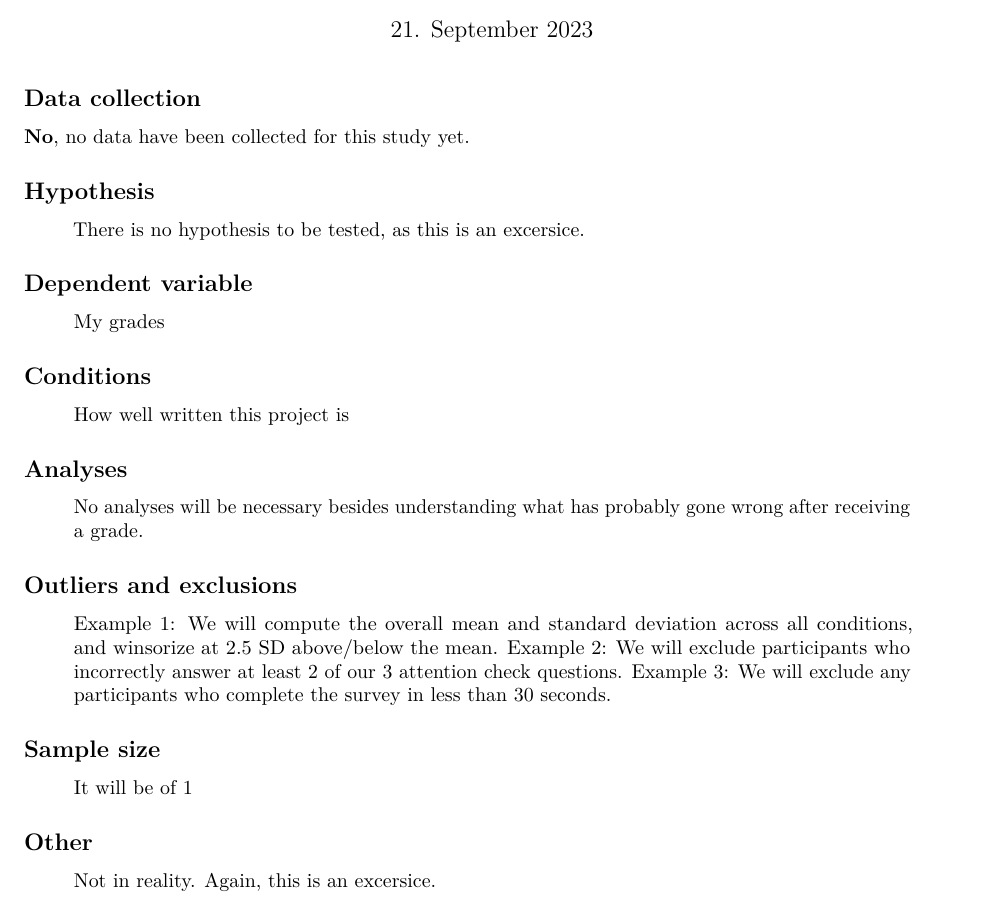
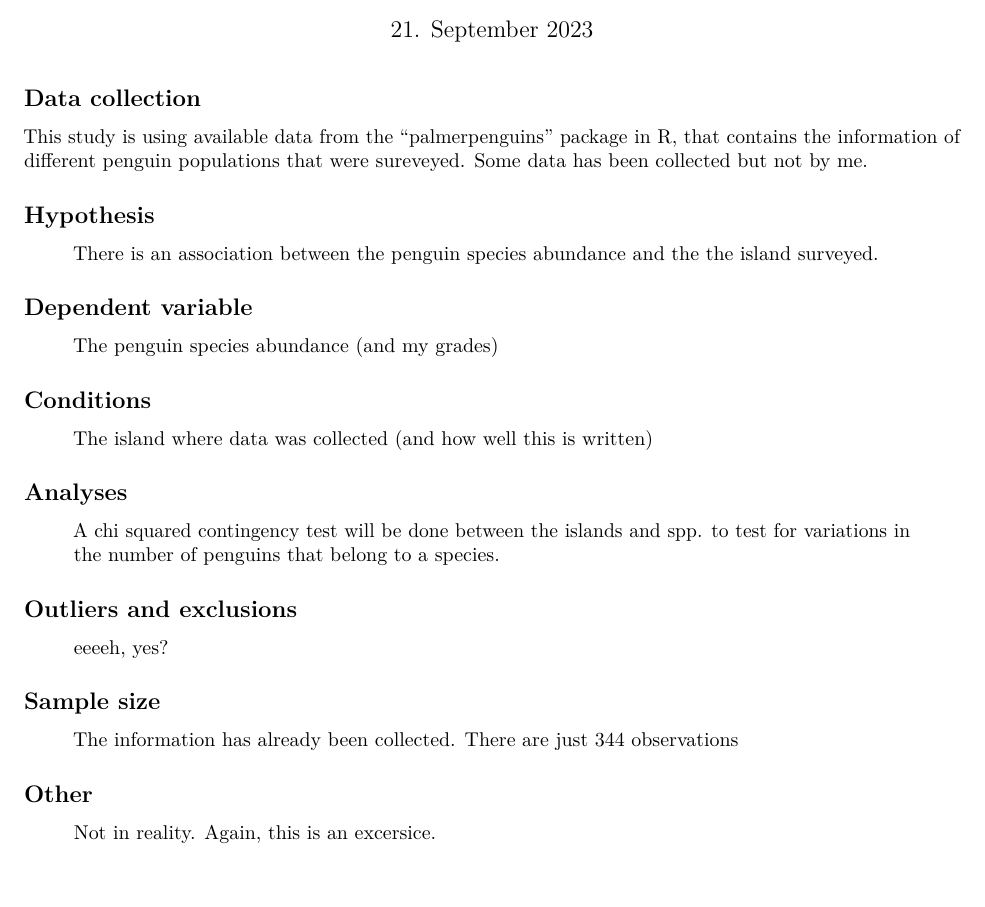
Before and after one commit to MancBarr/PREE, an R Markdown document (01_scripts/Pre_Registration_PREE_AMB.Rmd): part of the page, cut so that both start at the same text. Rendered offline with R 4.5, knitr and Pandoc, then LaTeX, with nearby package versions; drawn as R Markdown's standard PDF in place of the format the file asks for.

Commit message:
Updated the pre-reg based on the puroporse of the work

```diff
--- a/01_scripts/Pre_Registration_PREE_AMB.Rmd
+++ b/01_scripts/Pre_Registration_PREE_AMB.Rmd
@@ -22,43 +22,46 @@ output: prereg::prereg_pdf
 
 <!-- Have any data been collected for this study already? (Note: "Yes" is not an accepted answer.) -->
 
-**No**, no data have been collected for this study yet.
+This study is using available data from the "palmerpenguins" package in R, that
+contains the information of different penguin populations that were sureveyed.
+Some data has been collected but not by me.
 
 ## Hypothesis
 
 <!-- What's the main question being asked or hypothesis being tested in this study? -->
 
-> There is no hypothesis to be tested, as this is an excersice.
+> There is an association between the penguin species abundance and the the island surveyed.
 
 ## Dependent variable
 
 <!-- Describe the key dependent variable(s) specifying how they will be measured. -->
 
-> My grades
+> The penguin species abundance (and my grades)
 
 ## Conditions
 
 <!-- How many and which conditions will participants be assigned to? -->
 
-> How well written this project is
+> The island where data was collected (and how well this is written)
 
 ## Analyses
 
 <!-- Specify exactly which analyses you will conduct to examine the main question/hypothesis. -->
 
-> No analyses will be necessary besides understanding what has probably gone wrong after receiving a grade.
+> A chi squared contingency test will be done between the islands and spp. to
+test for variations in the number of penguins that belong to a species.
 
 ## Outliers and exclusions
 
 <!-- Describe exactly how outliers will be defined and handled, and your precise rule(s) for excluding observations. -->
 
-> Example 1: We will compute the overall mean and standard deviation across all conditions, and winsorize at 2.5 SD above/below the mean. Example 2: We will exclude participants who incorrectly answer at least 2 of our 3 attention check questions. Example 3: We will exclude any participants who complete the survey in less than 30 seconds.
+> eeeeh, yes?
 
 ## Sample size
 
 <!-- How many observations will be collected or what will determine sample size? No need to justify decision, but be precise about _exactly_ how the number will be determined. -->
 
-> It will be of 1
+> The information has already been collected. There are just 344 observations
 
 ## Other
 
```
